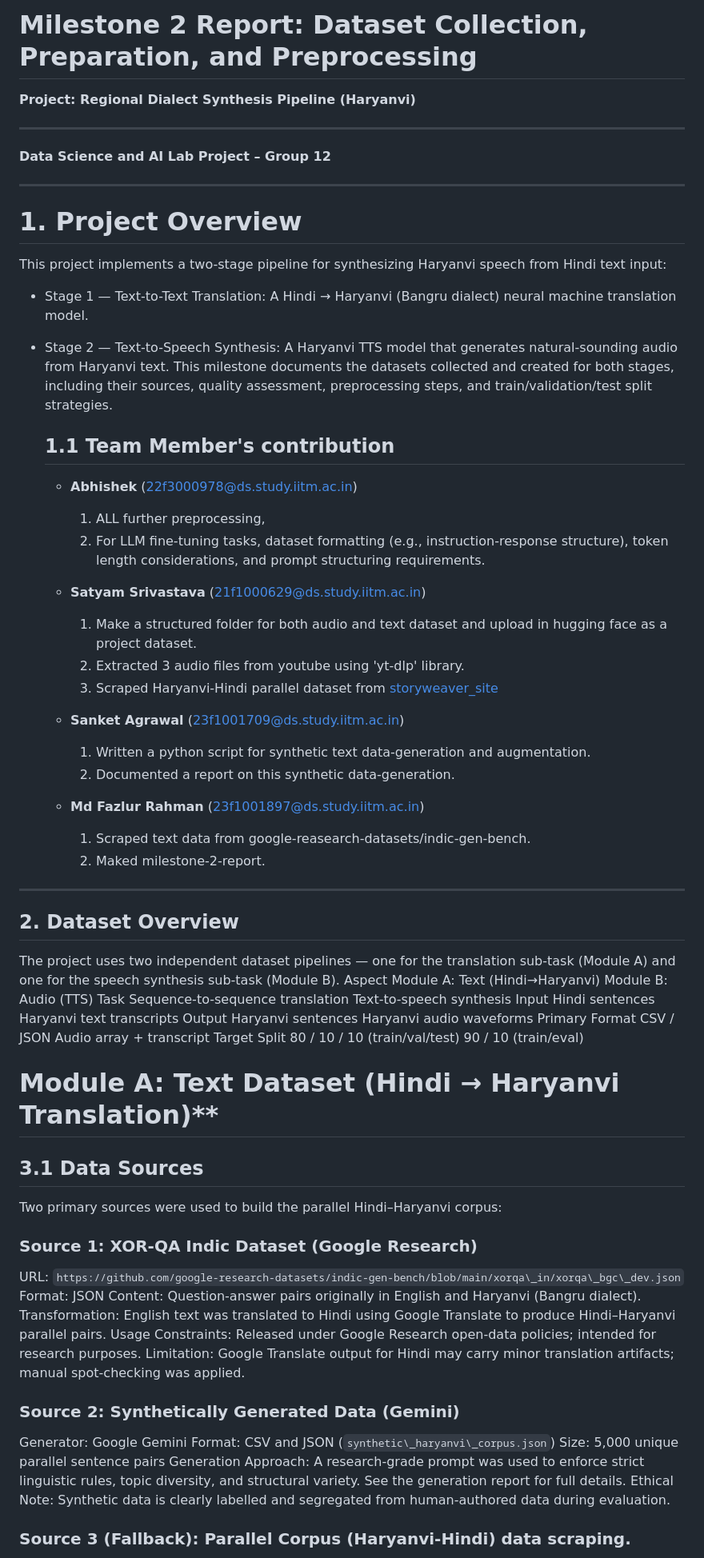
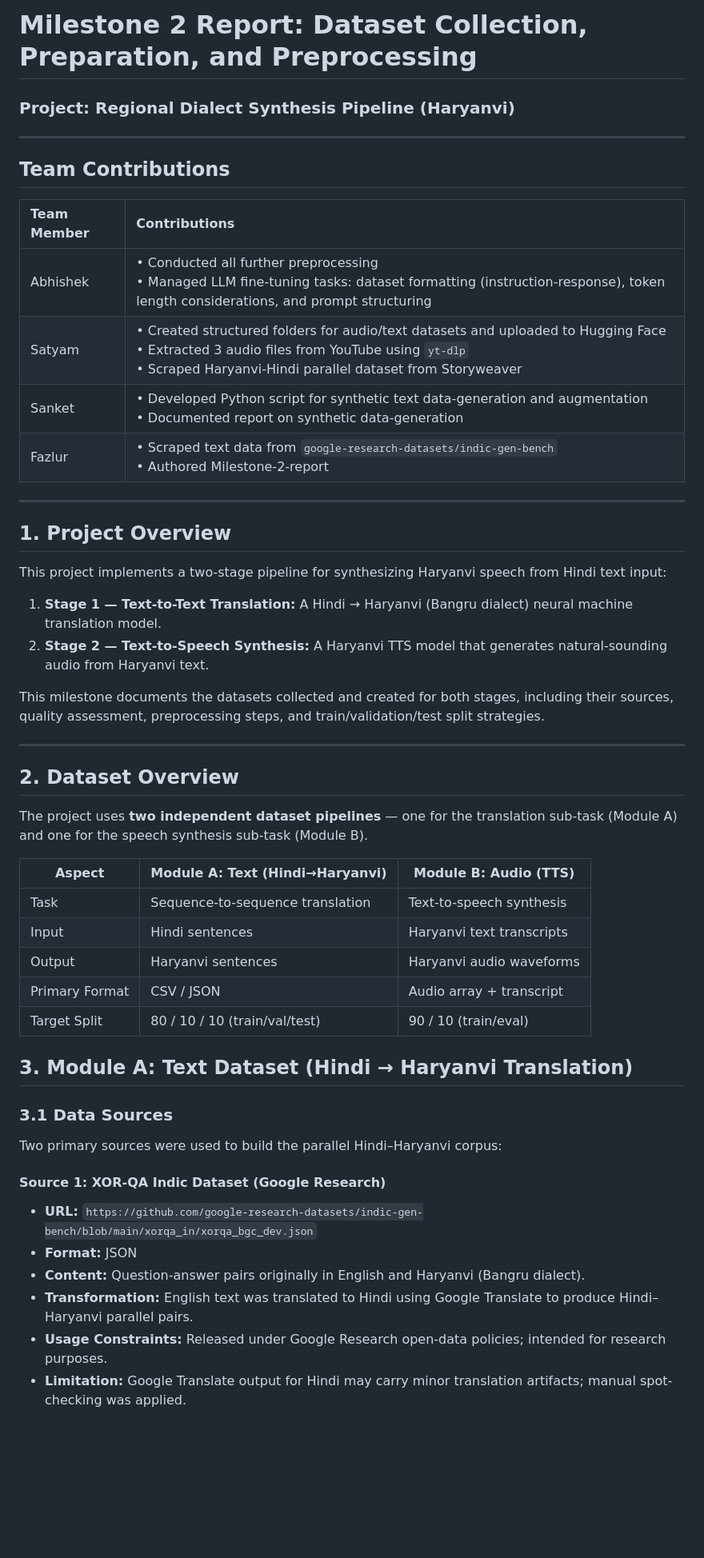
Before and after one commit to SatyamDevX/Group-12-DS-and-AI-Lab-Project, a Markdown page: Reports/Milestone-2-Report.md, the part around one of its changes. Shown at 80% size. Rendered like a GitHub page; blank space fills up the shorter version.

```diff
--- a/Reports/Milestone-2-Report.md
+++ b/Reports/Milestone-2-Report.md
@@ -1,66 +1,53 @@
 # Milestone 2 Report: Dataset Collection, Preparation, and Preprocessing
+### Project: Regional Dialect Synthesis Pipeline (Haryanvi)
+---
+## Team Contributions
 
-**Project: Regional Dialect Synthesis Pipeline (Haryanvi)**
+| Team Member | Contributions |
+| :--- | :--- |
+| Abhishek | • Conducted all further preprocessing <br> • Managed LLM fine-tuning tasks: dataset formatting (instruction-response), token length considerations, and prompt structuring |
+| Satyam | • Created structured folders for audio/text datasets and uploaded to Hugging Face <br> • Extracted 3 audio files from YouTube using `yt-dlp` <br> • Scraped Haryanvi-Hindi parallel dataset from Storyweaver |
+| Sanket | • Developed Python script for synthetic text data-generation and augmentation <br> • Documented report on synthetic data-generation |
+| Fazlur | • Scraped text data from `google-research-datasets/indic-gen-bench` <br> • Authored Milestone-2-report |
 
 ---
 
-**Data Science and AI Lab Project – Group 12**
+## 1. Project Overview
 
----
+This project implements a two-stage pipeline for synthesizing Haryanvi speech from Hindi text input:
 
-# 1. Project Overview
-This project implements a two-stage pipeline for synthesizing Haryanvi speech from Hindi text input:
-- Stage 1 — Text-to-Text Translation: A Hindi → Haryanvi (Bangru dialect) neural machine translation model.
-- Stage 2 — Text-to-Speech Synthesis: A Haryanvi TTS model that generates natural-sounding audio from Haryanvi text.
+1. **Stage 1 — Text-to-Text Translation:** A Hindi → Haryanvi (Bangru dialect) neural machine translation model.
+2. **Stage 2 — Text-to-Speech Synthesis:** A Haryanvi TTS model that generates natural-sounding audio from Haryanvi text.
+
 This milestone documents the datasets collected and created for both stages, including their sources, quality assessment, preprocessing steps, and train/validation/test split strategies.
-
-   ## 1.1  Team Member's contribution
-
-   - **Abhishek** (22f3000978@ds.study.iitm.ac.in)
-      1. ALL further preprocessing,
-      2. For LLM fine-tuning tasks, dataset formatting (e.g., instruction-response structure), token length considerations, and prompt structuring requirements.
-
-   - **Satyam Srivastava** (21f1000629@ds.study.iitm.ac.in)
-      1. Make a structured folder for both audio and text dataset and upload in hugging face as a project dataset.
-      2. Extracted 3 audio files from youtube using 'yt-dlp' library.
-      3. Scraped Haryanvi-Hindi parallel dataset from [storyweaver_site](https://storyweaver.org.in)
-
-   - **Sanket Agrawal** (23f1001709@ds.study.iitm.ac.in)
-      1. Written a python script for synthetic text data-generation and augmentation.
-      2. Documented a report on this synthetic data-generation.
-
-   - **Md Fazlur Rahman** (23f1001897@ds.study.iitm.ac.in)
-      1. Scraped text data from google-reasearch-datasets/indic-gen-bench.
-      2. Maked milestone-2-report.
 
 ---
 
 ## 2. Dataset Overview
-The project uses two independent dataset pipelines — one for the translation sub-task (Module A) and one for the speech synthesis sub-task (Module B).
-Aspect	Module A: Text (Hindi→Haryanvi)	Module B: Audio (TTS)
-Task	Sequence-to-sequence translation	Text-to-speech synthesis
-Input	Hindi sentences	Haryanvi text transcripts
-Output	Haryanvi sentences	Haryanvi audio waveforms
-Primary Format	CSV / JSON	Audio array + transcript
-Target Split	80 / 10 / 10 (train/val/test)	90 / 10 (train/eval)
 
-# Module A: Text Dataset (Hindi → Haryanvi Translation)**
-## 3.1 Data Sources
+The project uses **two independent dataset pipelines** — one for the translation sub-task (Module A) and one for the speech synthesis sub-task (Module B).
+
+| Aspect | Module A: Text (Hindi→Haryanvi) | Module B: Audio (TTS) |
+|---|---|---|
+| Task | Sequence-to-sequence translation | Text-to-speech synthesis |
+| Input | Hindi sentences | Haryanvi text transcripts |
+| Output | Haryanvi sentences | Haryanvi audio waveforms |
+| Primary Format | CSV / JSON | Audio array + transcript |
+| Target Split | 80 / 10 / 10 (train/val/test) | 90 / 10 (train/eval) |
+
+
+
+## 3. Module A: Text Dataset (Hindi → Haryanvi Translation)
+
+### 3.1 Data Sources
 
 Two primary sources were used to build the parallel Hindi–Haryanvi corpus:
-### Source 1: XOR-QA Indic Dataset (Google Research)
-URL: `https://github.com/google-research-datasets/indic-gen-bench/blob/main/xorqa\_in/xorqa\_bgc\_dev.json`
-Format: JSON
-Content: Question-answer pairs originally in English and Haryanvi (Bangru dialect).
-Transformation: English text was translated to Hindi using Google Translate to produce Hindi–Haryanvi parallel pairs.
-Usage Constraints: Released under Google Research open-data policies; intended for research purposes.
-Limitation: Google Translate output for Hindi may carry minor translation artifacts; manual spot-checking was applied.
-### Source 2: Synthetically Generated Data (Gemini)
-Generator: Google Gemini
-Format: CSV and JSON (`synthetic\_haryanvi\_corpus.json`)
-Size: 5,000 unique parallel sentence pairs
-Generation Approach: A research-grade prompt was used to enforce strict linguistic rules, topic diversity, and structural variety. See the generation report for full details.
-Ethical Note: Synthetic data is clearly labelled and segregated from human-authored data during evaluation.
 
-### Source 3 (Fallback): Parallel Corpus (Haryanvi-Hindi) data scraping.
+#### Source 1: XOR-QA Indic Dataset (Google Research)
+- **URL:** `https://github.com/google-research-datasets/indic-gen-bench/blob/main/xorqa_in/xorqa_bgc_dev.json`
+- **Format:** JSON
+- **Content:** Question-answer pairs originally in English and Haryanvi (Bangru dialect).
+- **Transformation:** English text was translated to Hindi using Google Translate to produce Hindi–Haryanvi parallel pairs.
+- **Usage Constraints:** Released under Google Research open-data policies; intended for research purposes.
+- **Limitation:** Google Translate output for Hindi may carry minor translation artifacts; manual spot-checking was applied.
 
```
Also changed, not shown: other parts of Reports/Milestone-2-Report.md (+228 -162 lines).
